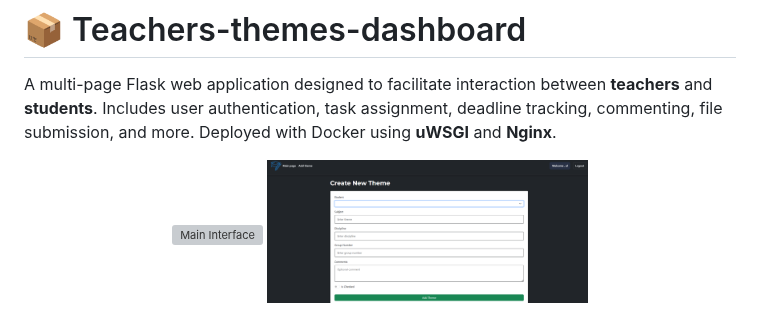
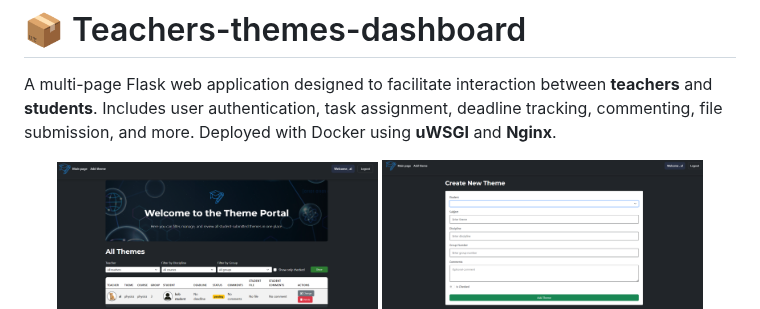
Before and after one commit to GeorgiiAf/Teachers-themes-dashboard, a Markdown page: README.md, the part around the change. Drawn GitHub-style; grey boxes are pictures that could not be loaded.

```diff
--- a/README.md
+++ b/README.md
@@ -4,7 +4,7 @@ A multi-page Flask web application designed to facilitate interaction between **
 
 
 <div align="center">
-  <img src="./screenshots/pic3.png.png" alt="Main Interface" width="45%">
+  <img src="./screenshots/pic3.png" alt="Main Interface" width="45%">
   <img src="./screenshots/pic2.png" alt="Adding theme as teacher" width="45%">
   <img src="./screenshots/pic4.png" alt="Student View" width="90%">
 </div>
```
